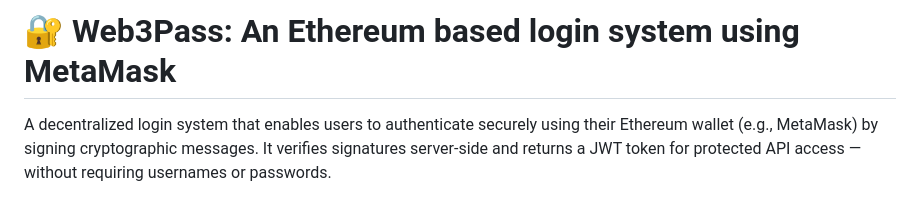
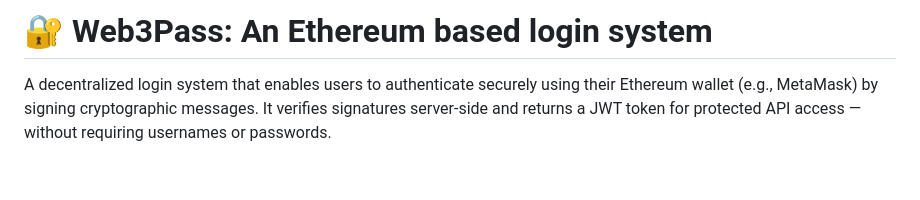
Before and after one commit to SneezyG/Web3Pass, a Markdown page: README.md, the part around the change. Drawn GitHub-style; blank space fills up the shorter version.

```diff
--- a/README.md
+++ b/README.md
@@ -1,4 +1,4 @@
-# 🔐 Web3Pass: An Ethereum based login system using MetaMask
+# 🔐 Web3Pass: An Ethereum based login system
 
 A decentralized login system that enables users to authenticate securely using their Ethereum wallet (e.g., MetaMask) by signing cryptographic messages. It verifies signatures server-side and returns a JWT token for protected API access — without requiring usernames or passwords.
 
```
